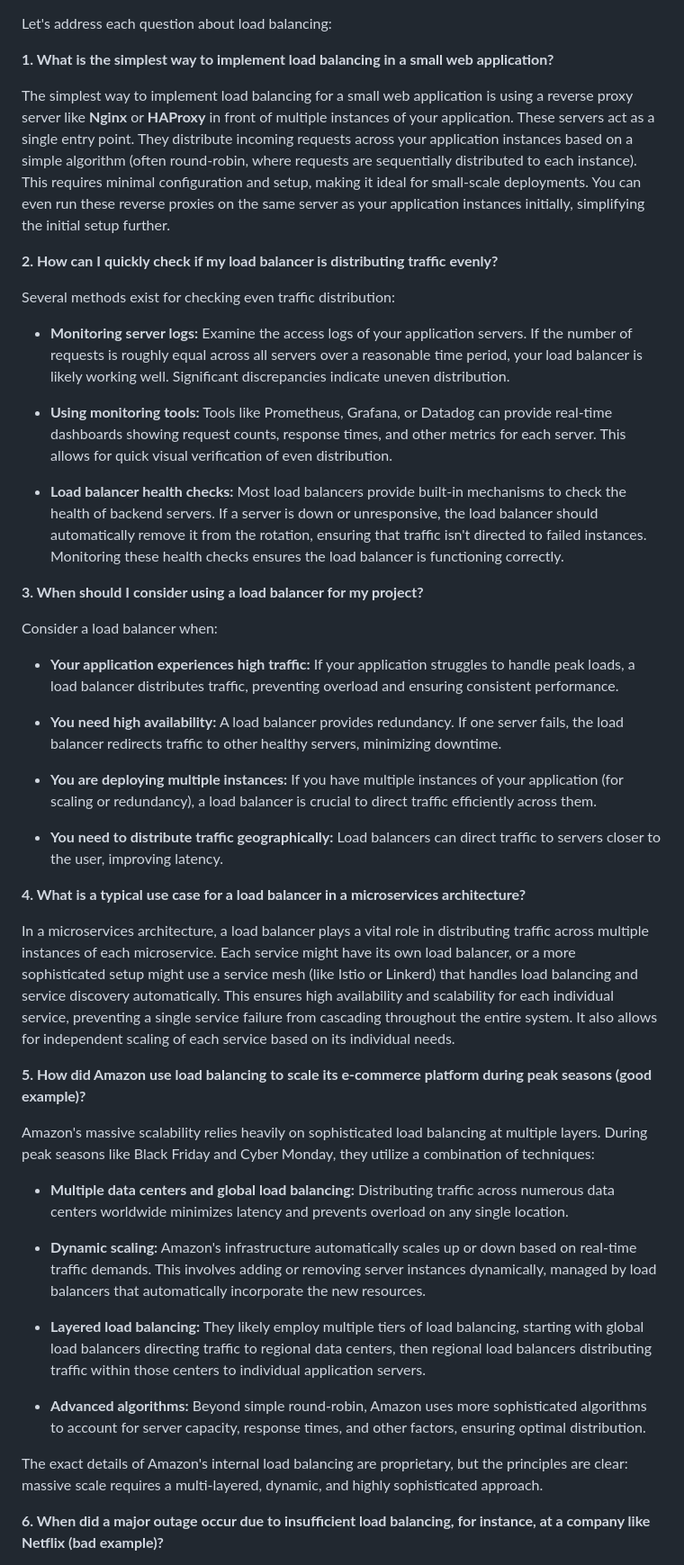
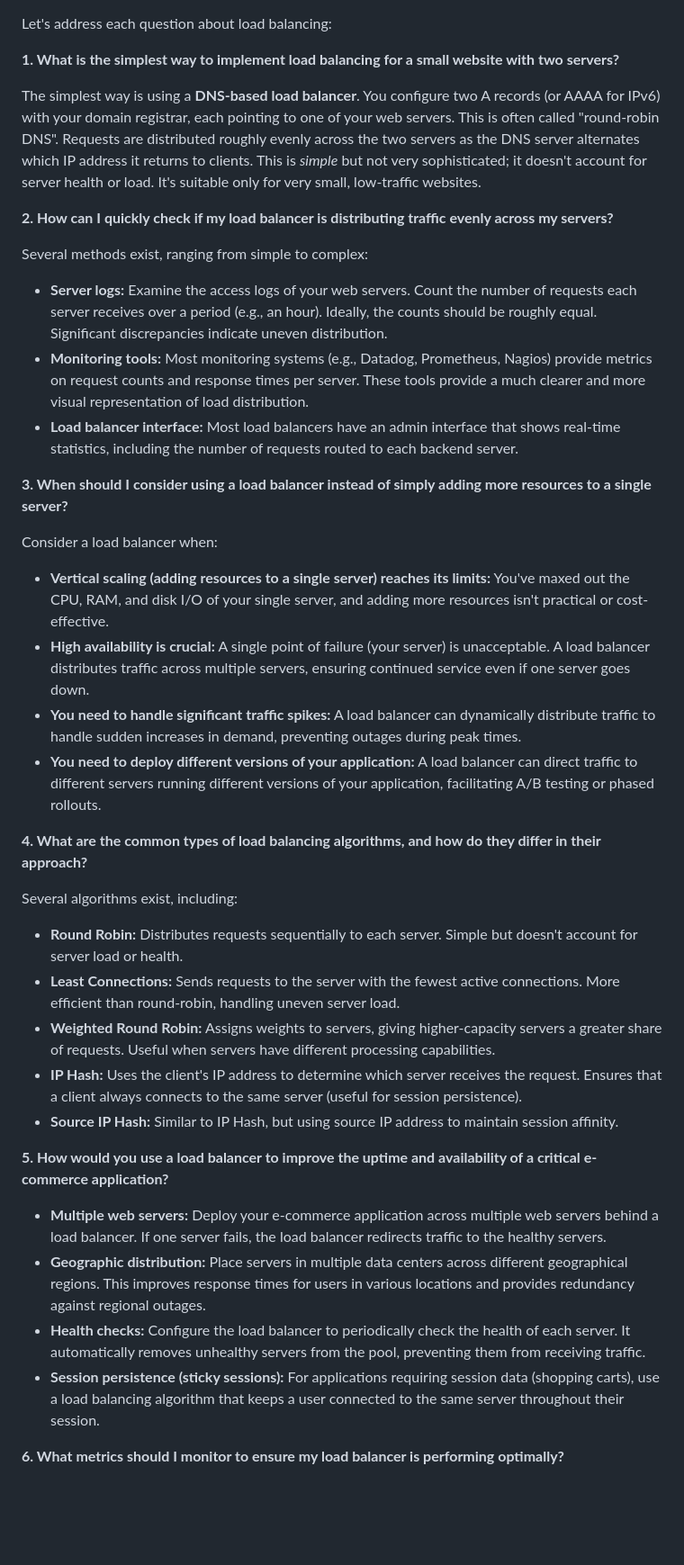
Before and after one commit to Mahefa-MaH/goodbadecode, a Markdown page: TechStack/load_balancing_techniques.md, the part around one of its changes. Shown at 90% size. Drawn GitHub-style; blank space fills up the shorter version.

Commit message:
Updated TechStack/load_balancing_techniques.md via auto push

```diff
--- a/TechStack/load_balancing_techniques.md
+++ b/TechStack/load_balancing_techniques.md
@@ -1,53 +1,45 @@
 Let's address each question about load balancing:
 
-**1. What is the simplest way to implement load balancing in a small web application?**
+**1. What is the simplest way to implement load balancing for a small website with two servers?**
 
-The simplest way to implement load balancing for a small web application is using a reverse proxy server like **Nginx** or **HAProxy** in front of multiple instances of your application.  These servers act as a single entry point.  They distribute incoming requests across your application instances based on a simple algorithm (often round-robin, where requests are sequentially distributed to each instance).  This requires minimal configuration and setup, making it ideal for small-scale deployments.  You can even run these reverse proxies on the same server as your application instances initially, simplifying the initial setup further.
+The simplest way is using a **DNS-based load balancer**.  You configure two A records (or AAAA for IPv6) with your domain registrar, each pointing to one of your web servers.  This is often called "round-robin DNS".  Requests are distributed roughly evenly across the two servers as the DNS server alternates which IP address it returns to clients. This is *simple* but not very sophisticated; it doesn't account for server health or load.  It's suitable only for very small, low-traffic websites.
 
+**2. How can I quickly check if my load balancer is distributing traffic evenly across my servers?**
 
-**2. How can I quickly check if my load balancer is distributing traffic evenly?**
+Several methods exist, ranging from simple to complex:
 
-Several methods exist for checking even traffic distribution:
+* **Server logs:** Examine the access logs of your web servers.  Count the number of requests each server receives over a period (e.g., an hour).  Ideally, the counts should be roughly equal.  Significant discrepancies indicate uneven distribution.
+* **Monitoring tools:**  Most monitoring systems (e.g., Datadog, Prometheus, Nagios) provide metrics on request counts and response times per server.  These tools provide a much clearer and more visual representation of load distribution.
+* **Load balancer interface:**  Most load balancers have an admin interface that shows real-time statistics, including the number of requests routed to each backend server.
 
-* **Monitoring server logs:** Examine the access logs of your application servers.  If the number of requests is roughly equal across all servers over a reasonable time period, your load balancer is likely working well.  Significant discrepancies indicate uneven distribution.
-
-* **Using monitoring tools:** Tools like Prometheus, Grafana, or Datadog can provide real-time dashboards showing request counts, response times, and other metrics for each server. This allows for quick visual verification of even distribution.
-
-* **Load balancer health checks:** Most load balancers provide built-in mechanisms to check the health of backend servers. If a server is down or unresponsive, the load balancer should automatically remove it from the rotation, ensuring that traffic isn't directed to failed instances.  Monitoring these health checks ensures the load balancer is functioning correctly.
-
-
-**3. When should I consider using a load balancer for my project?**
+**3. When should I consider using a load balancer instead of simply adding more resources to a single server?**
 
 Consider a load balancer when:
 
-* **Your application experiences high traffic:**  If your application struggles to handle peak loads, a load balancer distributes traffic, preventing overload and ensuring consistent performance.
-
-* **You need high availability:**  A load balancer provides redundancy. If one server fails, the load balancer redirects traffic to other healthy servers, minimizing downtime.
-
-* **You are deploying multiple instances:** If you have multiple instances of your application (for scaling or redundancy), a load balancer is crucial to direct traffic efficiently across them.
-
-* **You need to distribute traffic geographically:**  Load balancers can direct traffic to servers closer to the user, improving latency.
+* **Vertical scaling (adding resources to a single server) reaches its limits:**  You've maxed out the CPU, RAM, and disk I/O of your single server, and adding more resources isn't practical or cost-effective.
+* **High availability is crucial:** A single point of failure (your server) is unacceptable.  A load balancer distributes traffic across multiple servers, ensuring continued service even if one server goes down.
+* **You need to handle significant traffic spikes:**  A load balancer can dynamically distribute traffic to handle sudden increases in demand, preventing outages during peak times.
+* **You need to deploy different versions of your application:** A load balancer can direct traffic to different servers running different versions of your application, facilitating A/B testing or phased rollouts.
 
 
-**4. What is a typical use case for a load balancer in a microservices architecture?**
+**4. What are the common types of load balancing algorithms, and how do they differ in their approach?**
 
-In a microservices architecture, a load balancer plays a vital role in distributing traffic across multiple instances of each microservice.  Each service might have its own load balancer, or a more sophisticated setup might use a service mesh (like Istio or Linkerd) that handles load balancing and service discovery automatically.  This ensures high availability and scalability for each individual service, preventing a single service failure from cascading throughout the entire system.  It also allows for independent scaling of each service based on its individual needs.
+Several algorithms exist, including:
+
+* **Round Robin:** Distributes requests sequentially to each server. Simple but doesn't account for server load or health.
+* **Least Connections:** Sends requests to the server with the fewest active connections.  More efficient than round-robin, handling uneven server load.
+* **Weighted Round Robin:** Assigns weights to servers, giving higher-capacity servers a greater share of requests. Useful when servers have different processing capabilities.
+* **IP Hash:**  Uses the client's IP address to determine which server receives the request.  Ensures that a client always connects to the same server (useful for session persistence).
+* **Source IP Hash:** Similar to IP Hash, but using source IP address to maintain session affinity.
 
 
-**5. How did Amazon use load balancing to scale its e-commerce platform during peak seasons (good example)?**
+**5. How would you use a load balancer to improve the uptime and availability of a critical e-commerce application?**
 
-Amazon's massive scalability relies heavily on sophisticated load balancing at multiple layers. During peak seasons like Black Friday and Cyber Monday, they utilize a combination of techniques:
-
-* **Multiple data centers and global load balancing:**  Distributing traffic across numerous data centers worldwide minimizes latency and prevents overload on any single location.
-
-* **Dynamic scaling:**  Amazon's infrastructure automatically scales up or down based on real-time traffic demands. This involves adding or removing server instances dynamically, managed by load balancers that automatically incorporate the new resources.
-
-* **Layered load balancing:**  They likely employ multiple tiers of load balancing, starting with global load balancers directing traffic to regional data centers, then regional load balancers distributing traffic within those centers to individual application servers.
-
-* **Advanced algorithms:**  Beyond simple round-robin, Amazon uses more sophisticated algorithms to account for server capacity, response times, and other factors, ensuring optimal distribution.
-
-The exact details of Amazon's internal load balancing are proprietary, but the principles are clear: massive scale requires a multi-layered, dynamic, and highly sophisticated approach.
+* **Multiple web servers:**  Deploy your e-commerce application across multiple web servers behind a load balancer.  If one server fails, the load balancer redirects traffic to the healthy servers.
+* **Geographic distribution:** Place servers in multiple data centers across different geographical regions. This improves response times for users in various locations and provides redundancy against regional outages.
+* **Health checks:** Configure the load balancer to periodically check the health of each server.  It automatically removes unhealthy servers from the pool, preventing them from receiving traffic.
+* **Session persistence (sticky sessions):**  For applications requiring session data (shopping carts), use a load balancing algorithm that keeps a user connected to the same server throughout their session.
 
 
-**6. When did a major outage occur due to insufficient load balancing, for instance, at a company like Netflix (bad example)?**
+**6. What metrics should I monitor to ensure my load balancer is performing optimally?**
 
```
Also changed, not shown: other parts of TechStack/load_balancing_techniques.md (+15 -1 lines).
